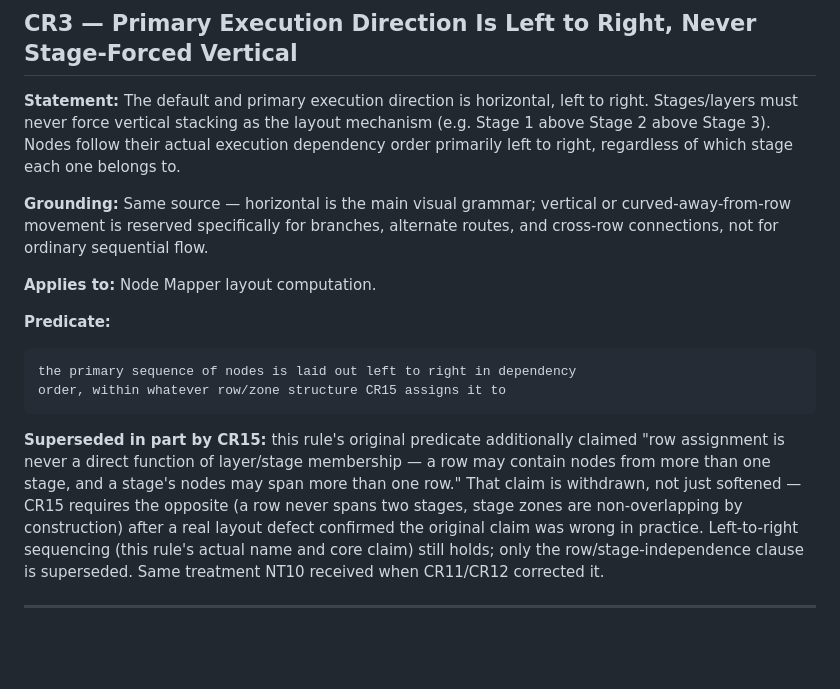
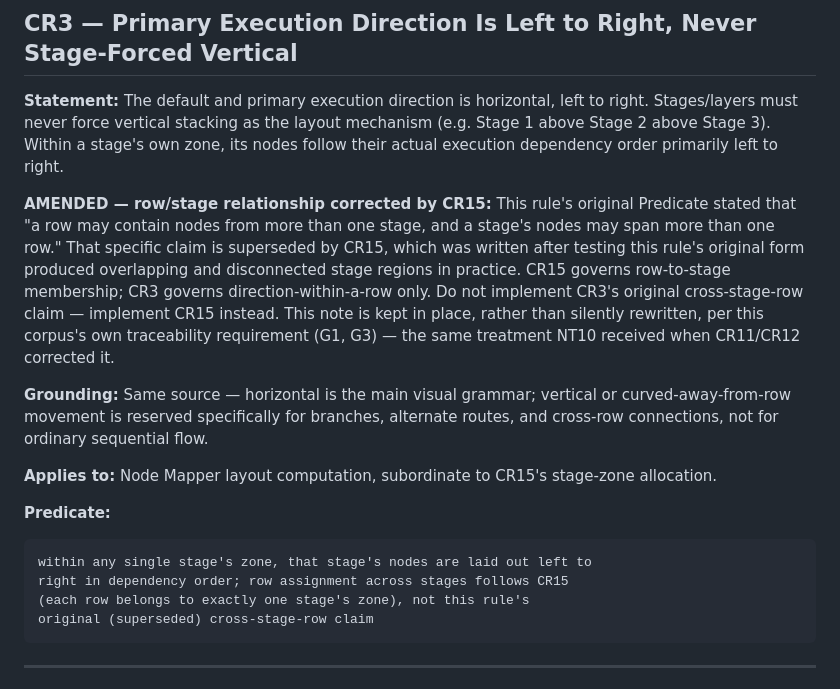
Before and after one commit to ephmpofu-lab/Hierarchical-diagram-builder-app, a Markdown page: rules/principles/n8n-canvas-rules.md, the part around the change. Drawn GitHub-style; blank space fills up the shorter version.

````diff
--- a/rules/principles/n8n-canvas-rules.md
+++ b/rules/principles/n8n-canvas-rules.md
@@ -42,26 +42,21 @@ distortion or an inserted placeholder node
 
 ## CR3 — Primary Execution Direction Is Left to Right, Never Stage-Forced Vertical
 
-**Statement:** The default and primary execution direction is horizontal, left to right. Stages/layers must never force vertical stacking as the layout mechanism (e.g. Stage 1 above Stage 2 above Stage 3). Nodes follow their actual execution dependency order primarily left to right, regardless of which stage each one belongs to.
+**Statement:** The default and primary execution direction is horizontal, left to right. Stages/layers must never force vertical stacking as the layout mechanism (e.g. Stage 1 above Stage 2 above Stage 3). Within a stage's own zone, its nodes follow their actual execution dependency order primarily left to right.
+
+**AMENDED — row/stage relationship corrected by CR15:** This rule's original Predicate stated that "a row may contain nodes from more than one stage, and a stage's nodes may span more than one row." That specific claim is superseded by CR15, which was written after testing this rule's original form produced overlapping and disconnected stage regions in practice. CR15 governs row-to-stage membership; CR3 governs direction-within-a-row only. Do not implement CR3's original cross-stage-row claim — implement CR15 instead. This note is kept in place, rather than silently rewritten, per this corpus's own traceability requirement (G1, G3) — the same treatment NT10 received when CR11/CR12 corrected it.
 
 **Grounding:** Same source — horizontal is the main visual grammar; vertical or curved-away-from-row movement is reserved specifically for branches, alternate routes, and cross-row connections, not for ordinary sequential flow.
 
-**Applies to:** Node Mapper layout computation.
+**Applies to:** Node Mapper layout computation, subordinate to CR15's stage-zone allocation.
 
 **Predicate:**
 ```
-the primary sequence of nodes is laid out left to right in dependency
-order, within whatever row/zone structure CR15 assigns it to
+within any single stage's zone, that stage's nodes are laid out left to
+right in dependency order; row assignment across stages follows CR15
+(each row belongs to exactly one stage's zone), not this rule's
+original (superseded) cross-stage-row claim
 ```
-
-**Superseded in part by CR15:** this rule's original predicate additionally claimed "row
-assignment is never a direct function of layer/stage membership — a row may contain nodes
-from more than one stage, and a stage's nodes may span more than one row." That claim is
-withdrawn, not just softened — CR15 requires the opposite (a row never spans two stages,
-stage zones are non-overlapping by construction) after a real layout defect confirmed the
-original claim was wrong in practice. Left-to-right sequencing (this rule's actual name and
-core claim) still holds; only the row/stage-independence clause is superseded. Same
-treatment NT10 received when CR11/CR12 corrected it.
 
 ---
 
````
Also changed, not shown: rules/principles/rules-principles-n8n-canvas (1).md (deleted, +0 -344 lines).
